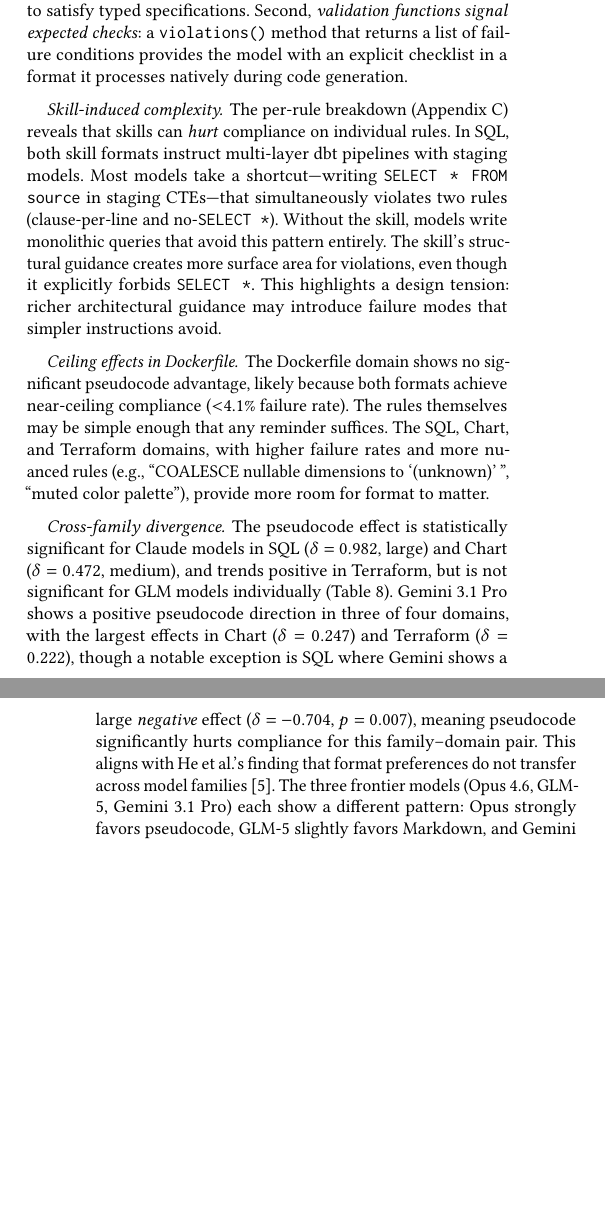
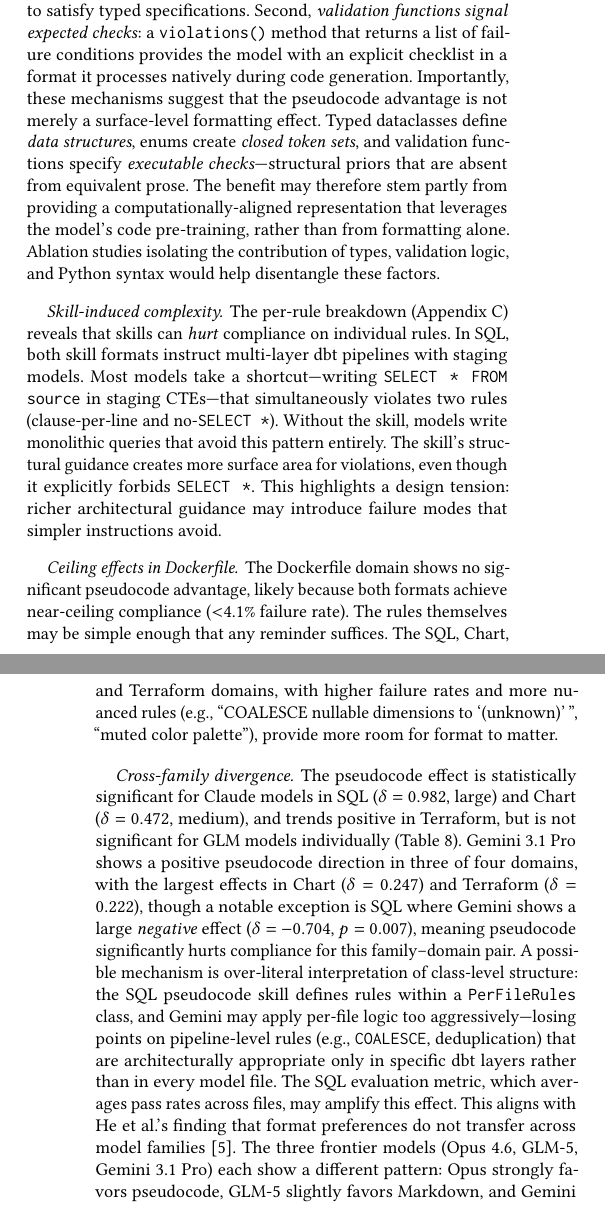
Before and after one commit to aictrl-dev/skill-md-research, a LaTeX paper (papers/1-pseudocode-format/paper/main.tex): two parts of the columns of pages 5 and 6 of 8 before the commit and two parts of the columns of pages 5 and 6 of 9 after it, joined at a grey line, cut so that both start at the same text, the shorter picture padded with empty space. Compiled offline with pdfLaTeX.

Commit message:
Address reviewer feedback on semantic equivalency and Gemini SQL anomaly
Soften 'identical semantic content' claim to acknowledge pseudocode's
structural priors (typed fields, enums, validation functions). Add
mechanistic hypothesis for Gemini SQL anomaly (over-literal PerFileRules
interpretation). Expand future work with ablation studies and hybrid
format suggestions. Update threats to validity accordingly.

Co-Authored-By: Claude Opus 4.6 <noreply@anthropic.com>

```diff
--- a/papers/1-pseudocode-format/paper/main.tex
+++ b/papers/1-pseudocode-format/paper/main.tex
@@ -668,6 +671,15 @@ Second, \emph{validation functions signal expected checks}: a
 \texttt{violations()} method that returns a list of failure conditions
 provides the model with an explicit checklist in a format it processes
 natively during code generation.
+Importantly, these mechanisms suggest that the pseudocode advantage is not
+merely a surface-level formatting effect. Typed dataclasses define
+\emph{data structures}, enums create \emph{closed token sets}, and
+validation functions specify \emph{executable checks}---structural priors
+that are absent from equivalent prose. The benefit may therefore stem partly
+from providing a computationally-aligned representation that leverages the
+model's code pre-training, rather than from formatting alone. Ablation
+studies isolating the contribution of types, validation logic, and Python
+syntax would help disentangle these factors.
 
 \paragraph{Skill-induced complexity.}
 The per-rule breakdown (Appendix~\ref{app:per-rule}) reveals that skills can
@@ -700,6 +712,13 @@ with the largest effects in Chart ($\delta = 0.247$) and
 Terraform ($\delta = 0.222$), though a notable exception is SQL where
 Gemini shows a large \emph{negative} effect ($\delta = -0.704$, $p = 0.007$),
 meaning pseudocode significantly hurts compliance for this family--domain pair.
+A possible mechanism is over-literal interpretation of class-level structure:
+the SQL pseudocode skill defines rules within a \texttt{PerFileRules} class,
+and Gemini may apply per-file logic too aggressively---losing points on
+pipeline-level rules (e.g., \texttt{COALESCE}, deduplication) that are
+architecturally appropriate only in specific dbt layers rather than in every
+model file. The SQL evaluation metric, which averages pass rates across files,
+may amplify this effect.
 This aligns with He et al.'s finding that format
 preferences do not transfer across model families~\cite{he2024prompt}.
 The three frontier models (Opus~4.6, GLM-5, Gemini~3.1~Pro) each show a
```
Also changed, not shown: papers/1-pseudocode-format/paper/main.pdf, papers/1-pseudocode-format/paper/main.tex (25 more changed lines).
